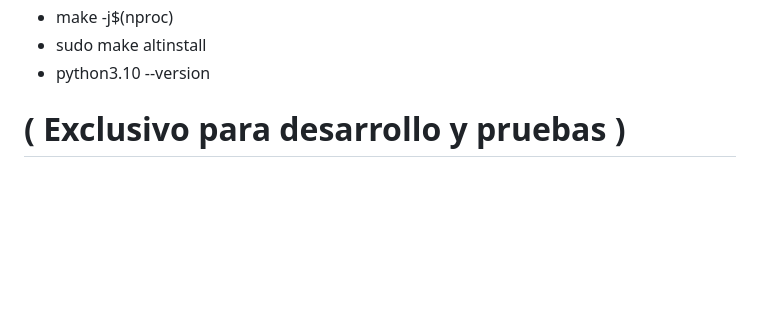
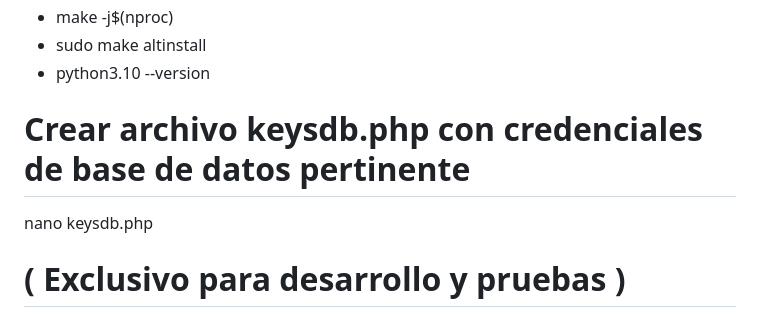
Before and after one commit to DarielSerrano/apirestClAtiende, a Markdown page: README.md, the part around the change. Drawn GitHub-style; blank space fills up the shorter version.

Commit message:
Read.Me Update

```diff
--- a/README.md
+++ b/README.md
@@ -29,6 +29,9 @@
 - make -j$(nproc)
 - sudo make altinstall
 - python3.10 --version
+
+# Crear archivo keysdb.php con credenciales de base de datos pertinente
+nano keysdb.php
 
 # (	Exclusivo para desarrollo y pruebas	)
 
```
